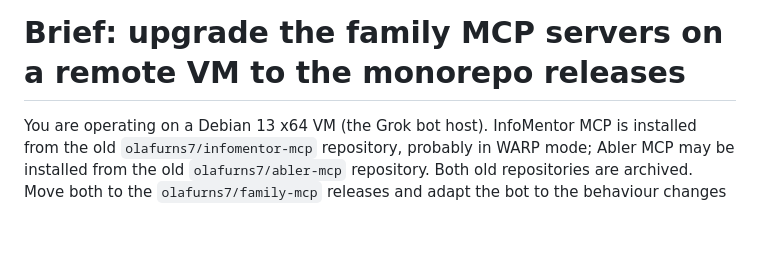
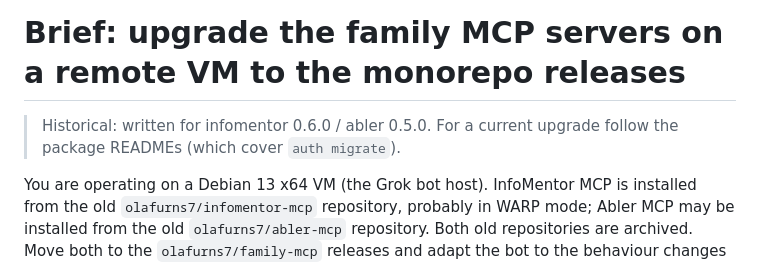
Before and after one commit to olafurns7/family-mcp, a Markdown page: docs/briefs/upgrade-remote-vm.md, the part around the change. GitHub-like rendering; blank space fills up the shorter version.

```diff
--- a/docs/briefs/upgrade-remote-vm.md
+++ b/docs/briefs/upgrade-remote-vm.md
@@ -1,4 +1,7 @@
 # Brief: upgrade the family MCP servers on a remote VM to the monorepo releases
+
+> Historical: written for infomentor 0.6.0 / abler 0.5.0. For a current upgrade follow the
+> package READMEs (which cover `auth migrate`).
 
 You are operating on a Debian 13 x64 VM (the Grok bot host). InfoMentor MCP is installed
 from the old `olafurns7/infomentor-mcp` repository, probably in WARP mode; Abler MCP may be
```
Also changed, not shown: packages/abler-mcp/README.md (+2 -5 lines), packages/infomentor-mcp/README.md (+2 -5 lines).
